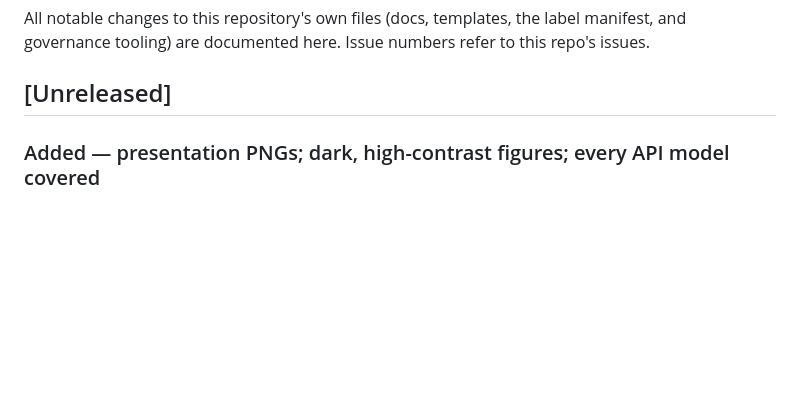
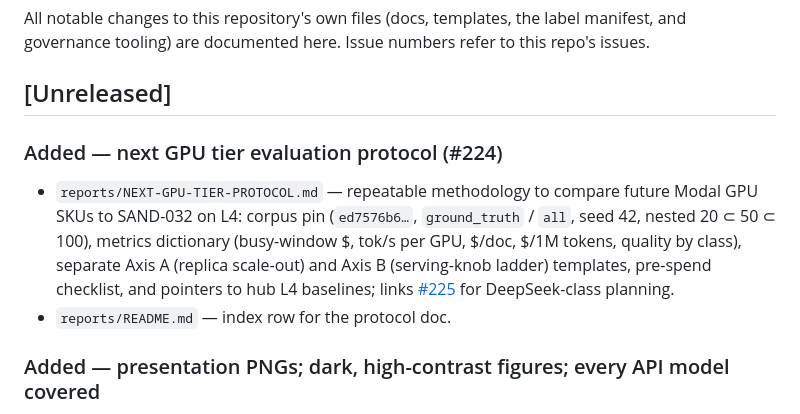
Before and after one commit to LLM-Mailroom-Services/mailroom-issues, a Markdown page: CHANGELOG.md, the part around the change. Drawn GitHub-style; blank space fills up the shorter version.

```diff
--- a/CHANGELOG.md
+++ b/CHANGELOG.md
@@ -5,6 +5,11 @@ label manifest, and governance tooling) are documented here. Issue numbers
 refer to this repo's issues.
 
 ## [Unreleased]
+
+### Added — next GPU tier evaluation protocol (#224)
+
+- `reports/NEXT-GPU-TIER-PROTOCOL.md` — repeatable methodology to compare future Modal GPU SKUs to SAND-032 on L4: corpus pin (`ed7576b6…`, `ground_truth` / `all`, seed 42, nested 20 ⊂ 50 ⊂ 100), metrics dictionary (busy-window $, tok/s per GPU, $/doc, $/1M tokens, quality by class), separate Axis A (replica scale-out) and Axis B (serving-knob ladder) templates, pre-spend checklist, and pointers to hub L4 baselines; links [#225](https://github.com/LLM-Mailroom-Services/mailroom-issues/issues/225) for DeepSeek-class planning.
+- `reports/README.md` — index row for the protocol doc.
 
 ### Added — presentation PNGs; dark, high-contrast figures; every API model covered
 
```
Also changed, not shown: reports/NEXT-GPU-TIER-PROTOCOL.md (added, +193 -0 lines), reports/README.md (+1 -0 lines).
